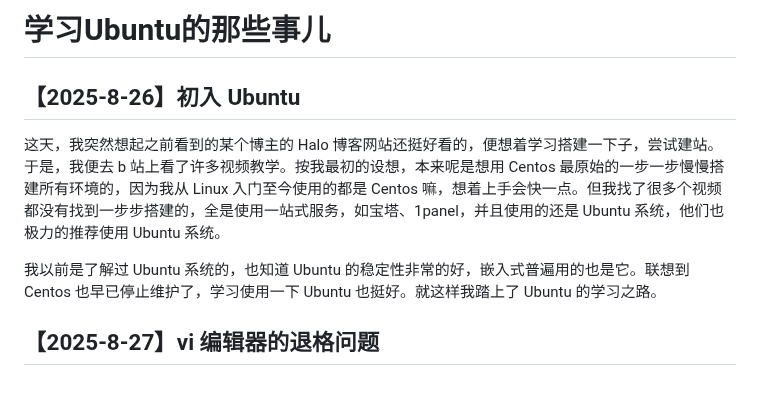
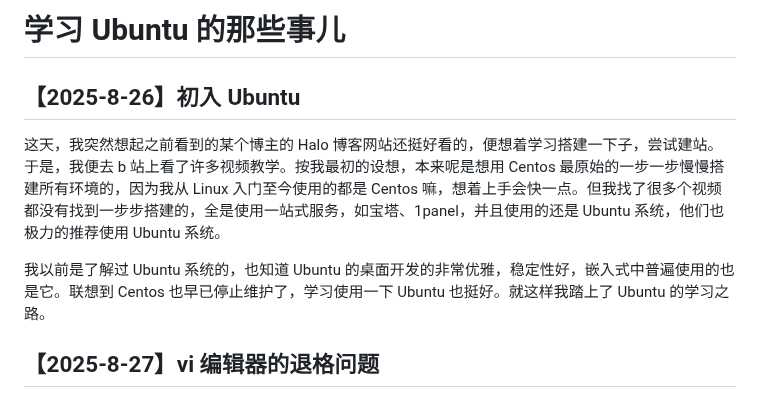
Before and after one commit to DJuncn/Ubuntu-Learning-Odyssey, a Markdown page: README.md, the part around one of its changes. GitHub-like rendering.

```diff
--- a/README.md
+++ b/README.md
@@ -1,10 +1,12 @@
-# 学习Ubuntu的那些事儿
+# 学习 Ubuntu 的那些事儿
+
+
 
 ## 【2025-8-26】初入 Ubuntu
 
 这天，我突然想起之前看到的某个博主的 Halo 博客网站还挺好看的，便想着学习搭建一下子，尝试建站。于是，我便去 b 站上看了许多视频教学。按我最初的设想，本来呢是想用 Centos 最原始的一步一步慢慢搭建所有环境的，因为我从 Linux 入门至今使用的都是 Centos 嘛，想着上手会快一点。但我找了很多个视频都没有找到一步步搭建的，全是使用一站式服务，如宝塔、1panel，并且使用的还是 Ubuntu 系统，他们也极力的推荐使用 Ubuntu 系统。
 
-我以前是了解过 Ubuntu 系统的，也知道 Ubuntu 的稳定性非常的好，嵌入式普遍用的也是它。联想到 Centos 也早已停止维护了，学习使用一下 Ubuntu 也挺好。就这样我踏上了 Ubuntu 的学习之路。
+我以前是了解过 Ubuntu 系统的，也知道 Ubuntu 的桌面开发的非常优雅，稳定性好，嵌入式中普遍使用的也是它。联想到 Centos 也早已停止维护了，学习使用一下 Ubuntu 也挺好。就这样我踏上了 Ubuntu 的学习之路。
 
 
 
```
Also changed, not shown: other parts of README.md (+79 -0 lines).
